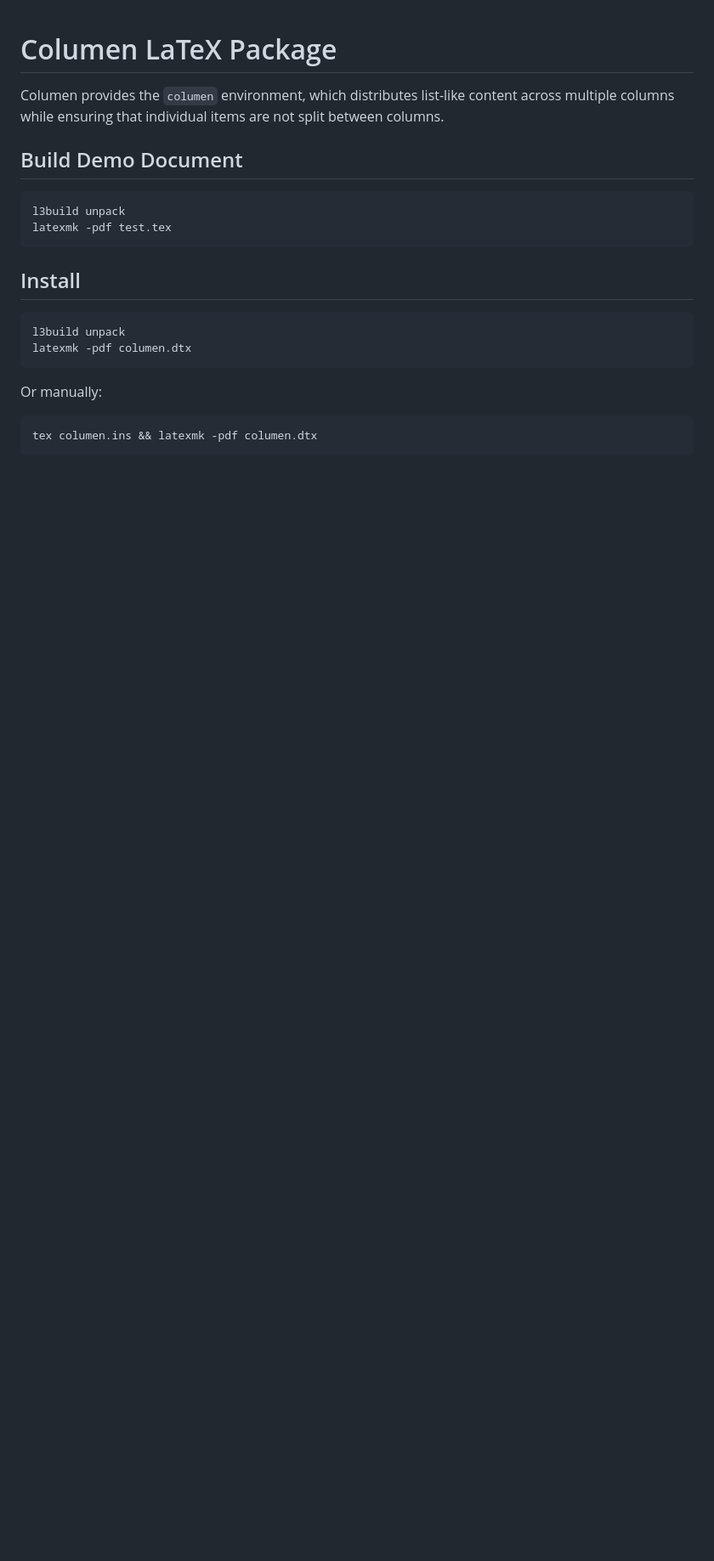
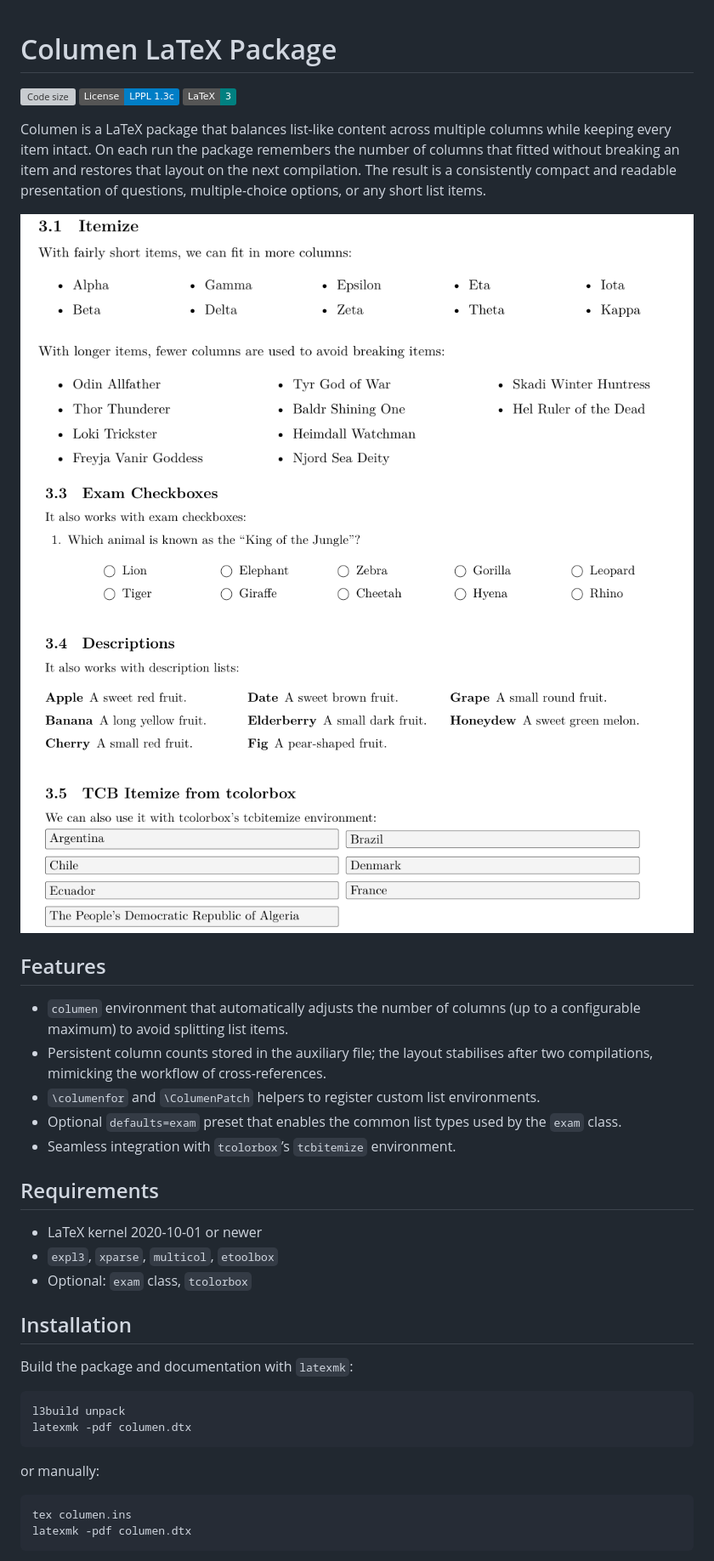
Before and after one commit to yves-chevallier/columen, a Markdown page: README.md, the part around the change printed below. Shown: that part at 85% size. Drawn GitHub-style; pictures changed too: assets/itemize.png (added), assets/other.png (added); badges without logos; blank space fills up the shorter version; grey boxes are pictures that could not be loaded.

````diff
--- a/README.md
+++ b/README.md
@@ -1,25 +1,48 @@
 # Columen LaTeX Package
 
-Columen provides the `columen` environment, which distributes list-like
-content across multiple columns while ensuring that individual items are not
-split between columns.
+[![Code size](https://img.shields.io/github/languages/code-size/ycr/item-brake.svg)](https://github.com/ycr/item-brake)
+[![License: LPPL 1.3c](https://img.shields.io/badge/License-LPPL%201.3c-blue.svg)](https://www.latex-project.org/lppl/)
+![Built with LaTeX3](https://img.shields.io/badge/LaTeX-3-008080?logo=latex&logoColor=white)
 
-## Build Demo Document
+Columen is a LaTeX package that balances list-like content across multiple
+columns while keeping every item intact. On each run the package remembers the
+number of columns that fitted without breaking an item and restores that layout
+on the next compilation. The result is a consistently compact and readable
+presentation of questions, multiple-choice options, or any short list items.
 
-```bash
-l3build unpack
-latexmk -pdf test.tex
-```
+![Balanced itemize example](assets/itemize.png)
+![Balanced choices example](assets/other.png)
 
-## Install
+## Features
+
+- `columen` environment that automatically adjusts the number of columns (up to
+  a configurable maximum) to avoid splitting list items.
+- Persistent column counts stored in the auxiliary file; the layout stabilises
+  after two compilations, mimicking the workflow of cross-references.
+- `\columenfor` and `\ColumenPatch` helpers to register custom list
+  environments.
+- Optional `defaults=exam` preset that enables the common list types used by
+  the `exam` class.
+- Seamless integration with `tcolorbox`’s `tcbitemize` environment.
+
+## Requirements
+
+- LaTeX kernel 2020-10-01 or newer
+- `expl3`, `xparse`, `multicol`, `etoolbox`
+- Optional: `exam` class, `tcolorbox`
+
+## Installation
+
+Build the package and documentation with `latexmk`:
 
 ```bash
 l3build unpack
 latexmk -pdf columen.dtx
 ```
 
-Or manually:
+or manually:
 
 ```bash
-tex columen.ins && latexmk -pdf columen.dtx
+tex columen.ins
+latexmk -pdf columen.dtx
 ```
````
Also changed, not shown: other parts of README.md (+43 -0 lines), 1 other file.
